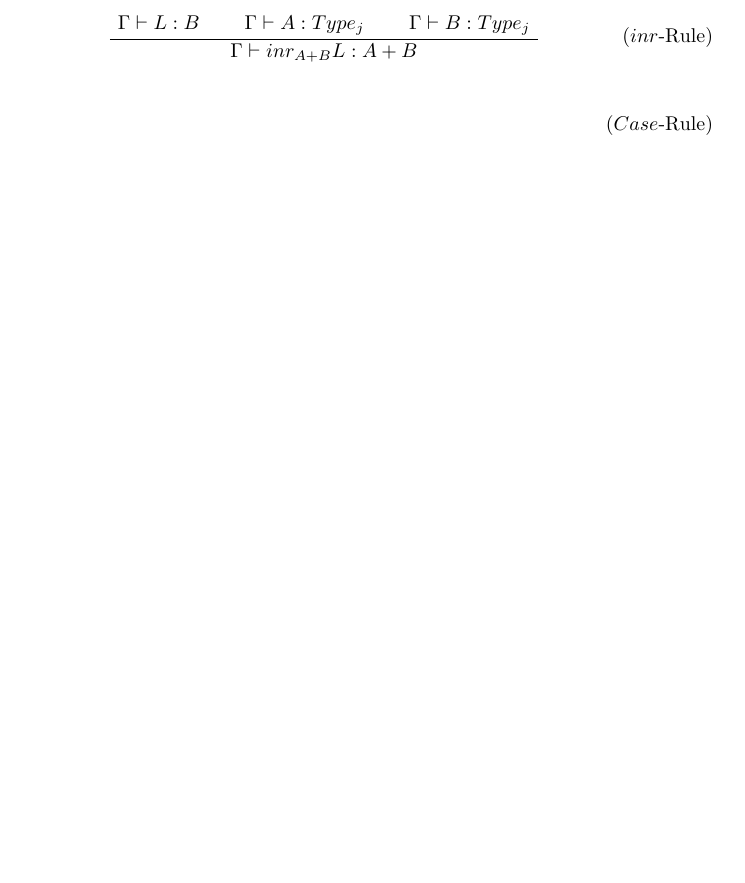
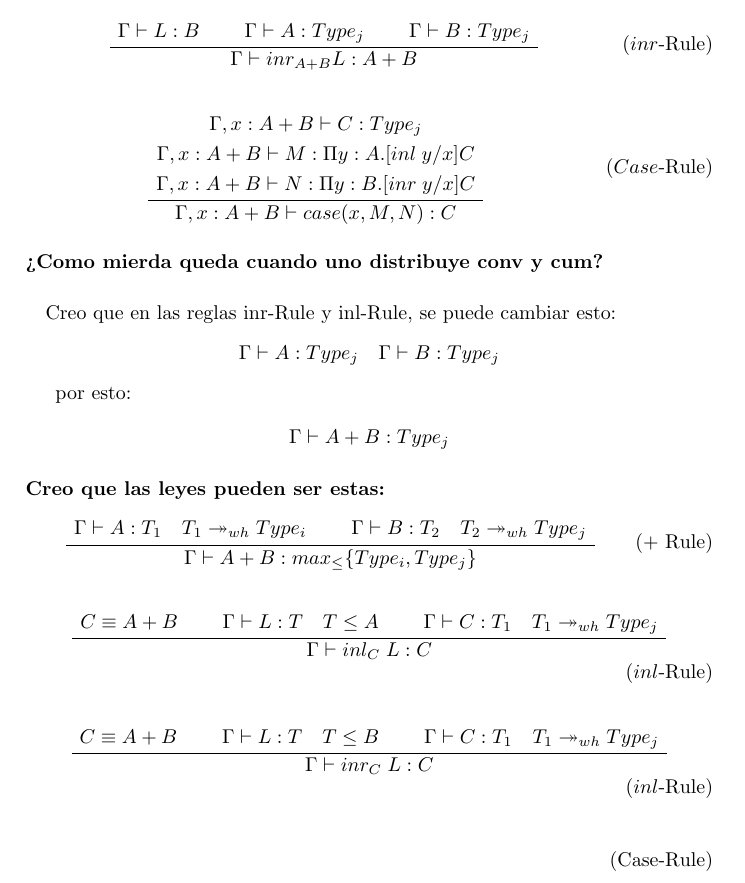
Before and after one commit to herbrand-universe/Herbrand, a LaTeX document (doc/reglas.tex): part of page 2 of 2, cut so that both start at the same text. Compiled offline with pdfLaTeX.

Commit message:
Write rules

```diff
--- a/doc/reglas.tex
+++ b/doc/reglas.tex
@@ -147,7 +147,60 @@ Si bien hay una por cada construcci\'on falta pensar el tema de $\leq$.
 
 \begin{align}
 \tag{$Case$-Rule}
-%\DisplayProof
+\AxiomC{$\Gamma, x : A + B \vdash C : Type_{j}$}
+\noLine
+\UnaryInfC{$\Gamma, x : A + B \vdash M : \Pi y : A. [inl\; y/x] C$}
+\noLine
+\UnaryInfC{$\Gamma, x : A + B \vdash N : \Pi y : B. [inr\; y/x] C$}
+\UnaryInfC{$\Gamma, x : A+B \vdash case(x,M,N) : C $}
+\DisplayProof
+\end{align}
+
+\paragraph{?`Como mierda queda cuando uno distribuye conv y cum?}
+
+\paragraph{}Creo que en las reglas inr-Rule y inl-Rule, se puede cambiar esto:
+\begin{center}
+$\Gamma \vdash A : Type_{j} \quad \Gamma \vdash B : Type_{j} $
+\end{center}
+
+por esto:
+
+\begin{center}
+$\Gamma \vdash A + B : Type_{j}$
+\end{center}
+
+\paragraph{Creo que las leyes pueden ser estas:}
+
+\begin{align}
+\tag{$+$ Rule}
+\AxiomC{$\Gamma \vdash A : T_{1} \quad T_{1} \whnf Type_{i}$}
+\AxiomC{$\Gamma \vdash B : T_{2} \quad T_{2} \whnf Type_{j}$}
+\BinaryInfC{$\Gamma \vdash A + B : max_{\leq} \{Type_{i},Type_{j}\}$}
+\DisplayProof
+\end{align}
+
+
+\begin{align}
+\tag{$inl$-Rule}
+\AxiomC{$C \equiv A + B$}
+\AxiomC{$\Gamma \vdash L : T \quad T \leq A$}
+\AxiomC{$\Gamma \vdash C : T_{1} \quad T_{1} \whnf Type_{j} $}
+\TrinaryInfC{$\Gamma \vdash inl_{C} \; L : C$}
+\DisplayProof
+\end{align}
+
+\begin{align}
+\tag{$inl$-Rule}
+\AxiomC{$C \equiv A + B$}
+\AxiomC{$\Gamma \vdash L : T \quad T \leq B$}
+\AxiomC{$\Gamma \vdash C : T_{1} \quad T_{1} \whnf Type_{j} $}
+\TrinaryInfC{$\Gamma \vdash inr_{C} \; L : C$}
+\DisplayProof
+\end{align}
+
+
+\begin{align}
+\tag{Case-Rule}
 \end{align}
 
 \end{document}
```
